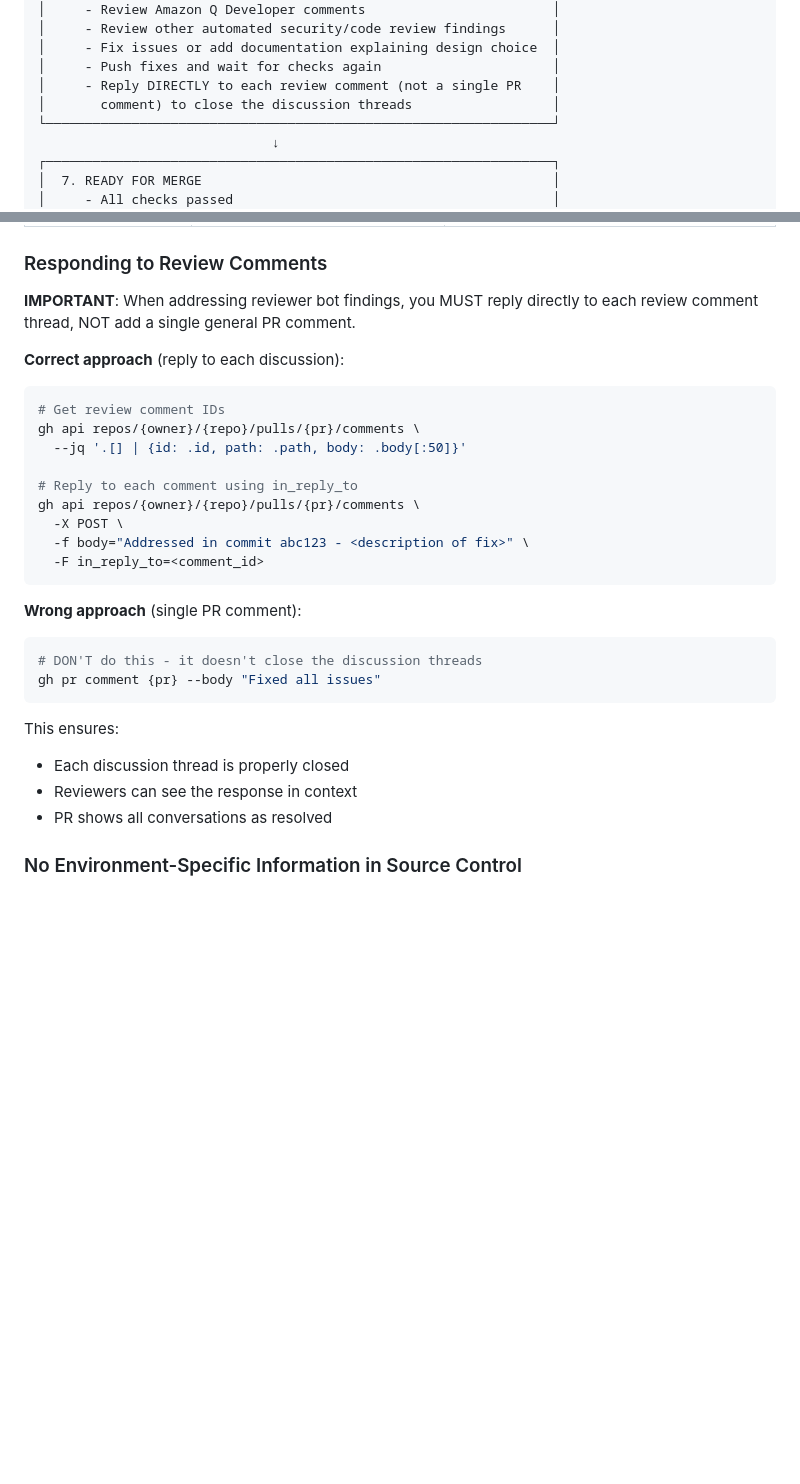
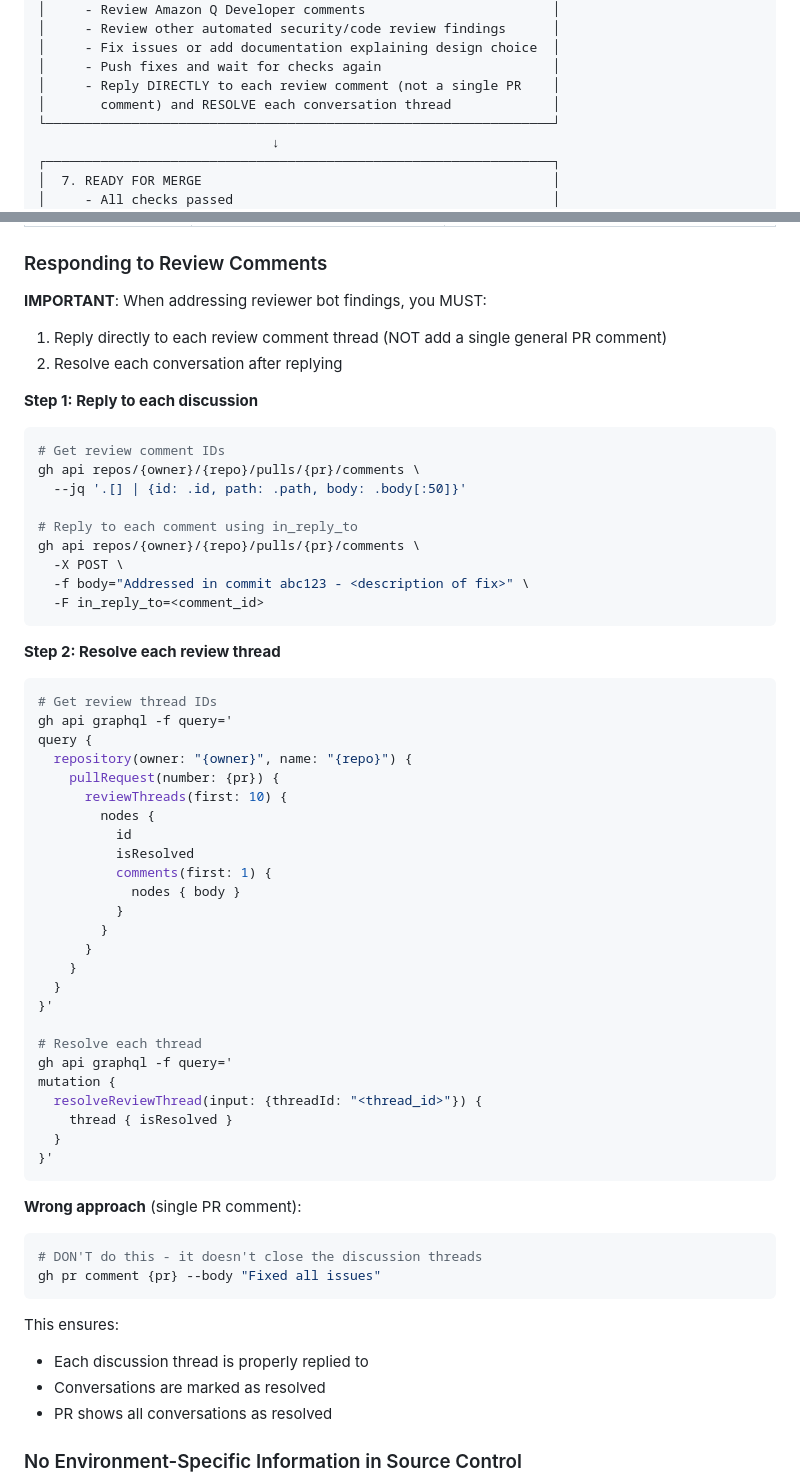
Before and after one commit to zxkane/openhands-infra, a Markdown page: CLAUDE.md, 2 parts joined by grey strips. Drawn GitHub-style; blank space fills up the shorter version.

Commit message:
docs(workflow): add resolve step for review conversations
- Update Step 6 to mention RESOLVE each conversation thread
- Add Step 2 in "Responding to Review Comments" with GraphQL
  commands for resolving review threads

````diff
--- a/CLAUDE.md
+++ b/CLAUDE.md
@@ -51,7 +51,7 @@ This file provides guidance to Claude Code (claude.ai/code) when working with co
 │     - Fix issues or add documentation explaining design choice  │
 │     - Push fixes and wait for checks again                      │
 │     - Reply DIRECTLY to each review comment (not a single PR    │
-│       comment) to close the discussion threads                  │
+│       comment) and RESOLVE each conversation thread             │
 └─────────────────────────────────────────────────────────────────┘
                               ↓
 ┌─────────────────────────────────────────────────────────────────┐
@@ -90,9 +90,11 @@ Scope: runtime, edge, compute, security, etc.
 
 ### Responding to Review Comments
 
-**IMPORTANT**: When addressing reviewer bot findings, you MUST reply directly to each review comment thread, NOT add a single general PR comment.
+**IMPORTANT**: When addressing reviewer bot findings, you MUST:
+1. Reply directly to each review comment thread (NOT add a single general PR comment)
+2. Resolve each conversation after replying
 
-**Correct approach** (reply to each discussion):
+**Step 1: Reply to each discussion**
 ```bash
 # Get review comment IDs
 gh api repos/{owner}/{repo}/pulls/{pr}/comments \
@@ -105,6 +107,35 @@ gh api repos/{owner}/{repo}/pulls/{pr}/comments \
   -F in_reply_to=<comment_id>
 ```
 
+**Step 2: Resolve each review thread**
+```bash
+# Get review thread IDs
+gh api graphql -f query='
+query {
+  repository(owner: "{owner}", name: "{repo}") {
+    pullRequest(number: {pr}) {
+      reviewThreads(first: 10) {
+        nodes {
+          id
+          isResolved
+          comments(first: 1) {
+            nodes { body }
+          }
+        }
+      }
+    }
+  }
+}'
+
+# Resolve each thread
+gh api graphql -f query='
+mutation {
+  resolveReviewThread(input: {threadId: "<thread_id>"}) {
+    thread { isResolved }
+  }
+}'
+```
+
 **Wrong approach** (single PR comment):
 ```bash
 # DON'T do this - it doesn't close the discussion threads
@@ -112,8 +143,8 @@ gh pr comment {pr} --body "Fixed all issues"
 ```
 
 This ensures:
-- Each discussion thread is properly closed
-- Reviewers can see the response in context
+- Each discussion thread is properly replied to
+- Conversations are marked as resolved
 - PR shows all conversations as resolved
 
 ### No Environment-Specific Information in Source Control
````
